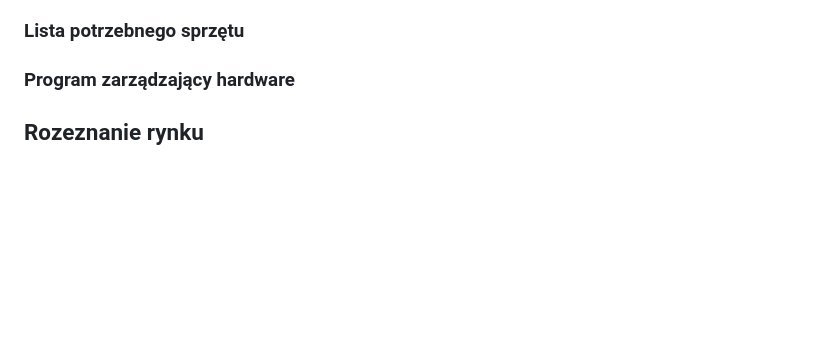
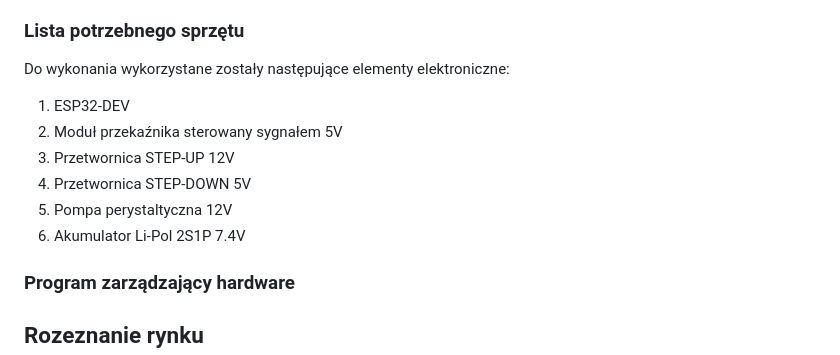
Before and after one commit to Flight3R/i-konewka, a Markdown page: README.md, the part around the change printed below. Rendered like a GitHub page; blank space fills up the shorter version.

Commit message:
Update README.md
hardware part added, not finished

```diff
--- a/README.md
+++ b/README.md
@@ -125,4 +129,12 @@ Część backend aplikacji *i-konewka* otrzymała osobisty identyfikator w sieci
 ### Lista potrzebnego sprzętu
+
+Do wykonania wykorzystane zostały następujące elementy elektroniczne:
+1) ESP32-DEV
+2) Moduł przekaźnika sterowany sygnałem 5V
+3) Przetwornica STEP-UP 12V
+4) Przetwornica STEP-DOWN 5V
+5) Pompa perystaltyczna 12V
+6) Akumulator Li-Pol 2S1P 7.4V
 
 ### Program zarządzający hardware
 
```
Also changed, not shown: other parts of README.md (+4 -0 lines).
